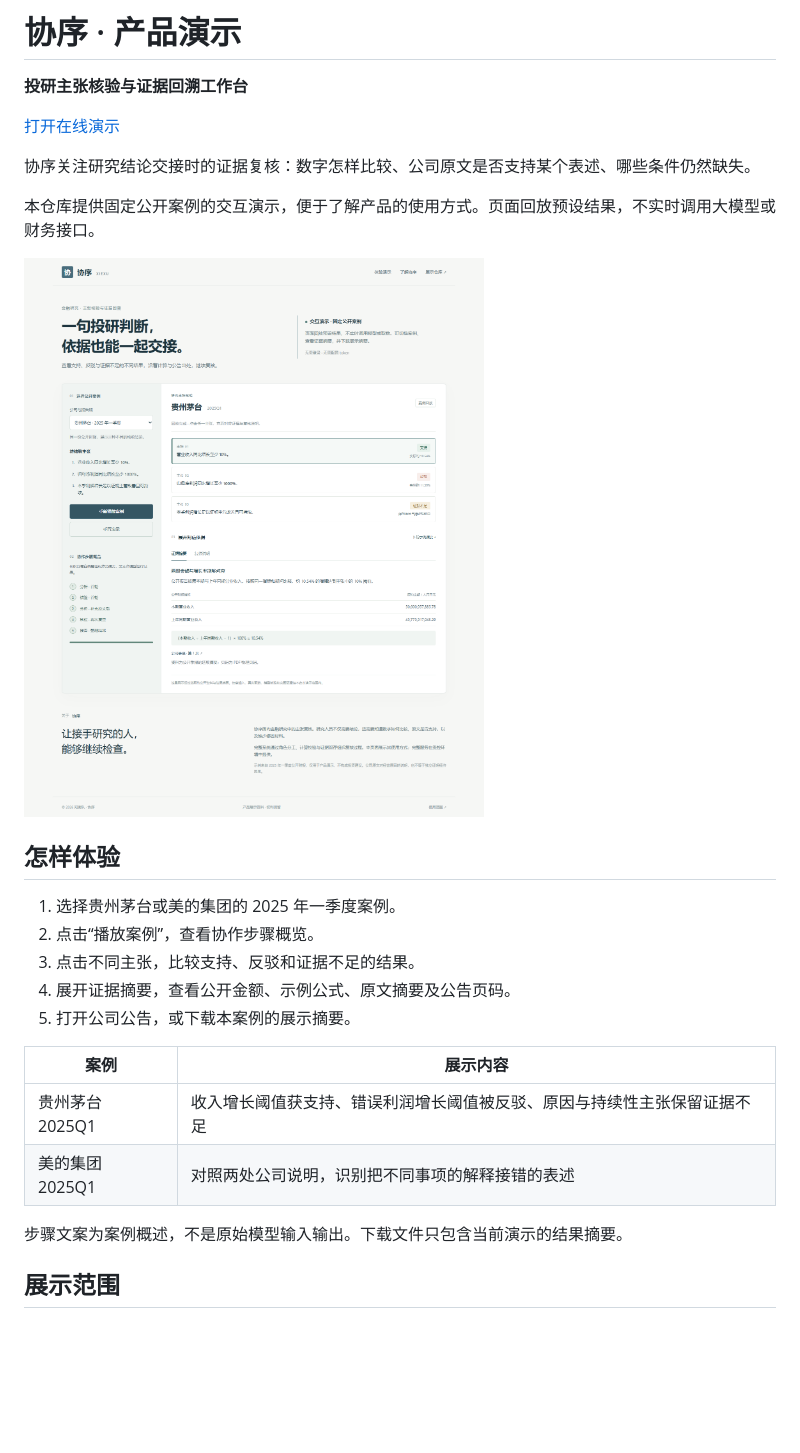
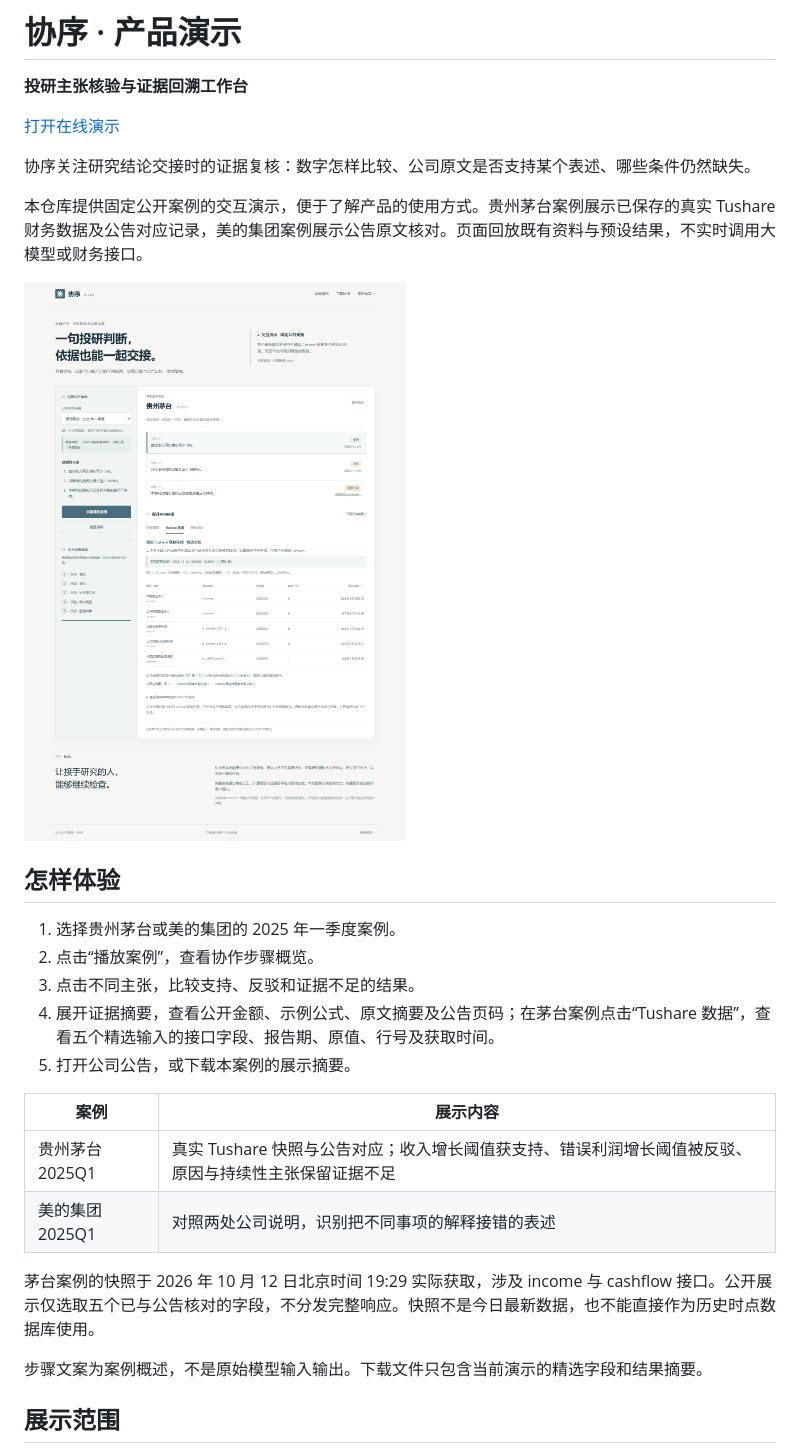
Before and after one commit to Rosex5711/xiexu-demo, a Markdown page: README.md, the part around the change. Drawn GitHub-style; pictures changed too: assets/demo-preview.png; blank space fills up the shorter version.

Commit message:
Show verified Tushare snapshot provenance in the product demo

```diff
--- a/README.md
+++ b/README.md
@@ -6,7 +6,7 @@
 
 协序关注研究结论交接时的证据复核：数字怎样比较、公司原文是否支持某个表述、哪些条件仍然缺失。
 
-本仓库提供固定公开案例的交互演示，便于了解产品的使用方式。页面回放预设结果，不实时调用大模型或财务接口。
+本仓库提供固定公开案例的交互演示，便于了解产品的使用方式。贵州茅台案例展示已保存的真实 Tushare 财务数据及公告对应记录，美的集团案例展示公告原文核对。页面回放既有资料与预设结果，不实时调用大模型或财务接口。
 
 ![协序交互演示](assets/demo-preview.png)
 
@@ -15,15 +15,17 @@
 1. 选择贵州茅台或美的集团的 2025 年一季度案例。
 2. 点击“播放案例”，查看协作步骤概览。
 3. 点击不同主张，比较支持、反驳和证据不足的结果。
-4. 展开证据摘要，查看公开金额、示例公式、原文摘要及公告页码。
+4. 展开证据摘要，查看公开金额、示例公式、原文摘要及公告页码；在茅台案例点击“Tushare 数据”，查看五个精选输入的接口字段、报告期、原值、行号及获取时间。
 5. 打开公司公告，或下载本案例的展示摘要。
 
 | 案例 | 展示内容 |
 | --- | --- |
-| 贵州茅台 2025Q1 | 收入增长阈值获支持、错误利润增长阈值被反驳、原因与持续性主张保留证据不足 |
+| 贵州茅台 2025Q1 | 真实 Tushare 快照与公告对应；收入增长阈值获支持、错误利润增长阈值被反驳、原因与持续性主张保留证据不足 |
 | 美的集团 2025Q1 | 对照两处公司说明，识别把不同事项的解释接错的表述 |
 
-步骤文案为案例概述，不是原始模型输入输出。下载文件只包含当前演示的结果摘要。
+茅台案例的快照于 2026 年 10 月 12 日北京时间 19:29 实际获取，涉及 income 与 cashflow 接口。公开展示仅选取五个已与公告核对的字段，不分发完整响应。快照不是今日最新数据，也不能直接作为历史时点数据库使用。
+
+步骤文案为案例概述，不是原始模型输入输出。下载文件只包含当前演示的精选字段和结果摘要。
 
 ## 展示范围
 
```
Also changed, not shown: SOURCES.md (+20 -2 lines), 3 other files.
